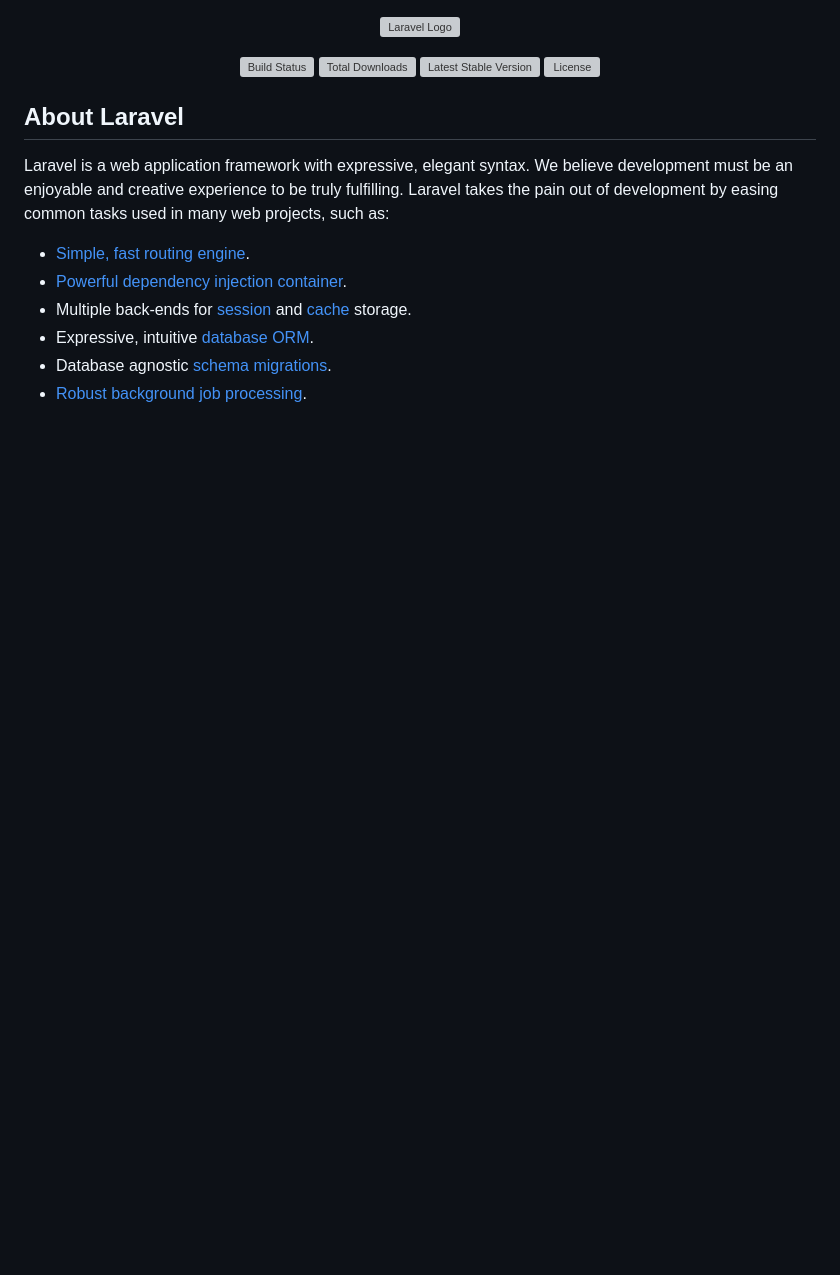
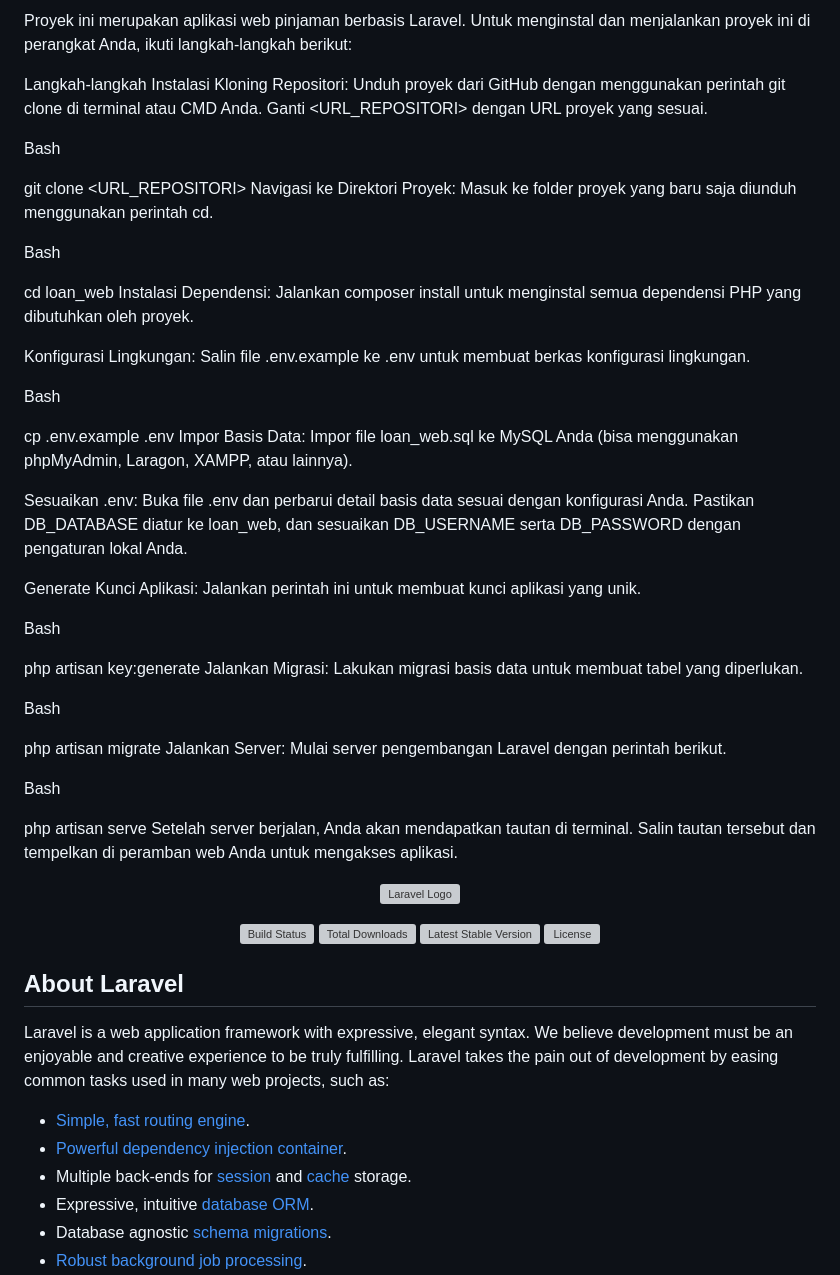
Before and after one commit to sleepingindomie/loan-web, a Markdown page: README.md, the part around the change. GitHub-like rendering; blank space fills up the shorter version; grey boxes are pictures that could not be loaded.

```diff
--- a/README.md
+++ b/README.md
@@ -1,3 +1,44 @@
+Proyek ini merupakan aplikasi web pinjaman berbasis Laravel. Untuk menginstal dan menjalankan proyek ini di perangkat Anda, ikuti langkah-langkah berikut:
+
+Langkah-langkah Instalasi
+Kloning Repositori: Unduh proyek dari GitHub dengan menggunakan perintah git clone di terminal atau CMD Anda. Ganti <URL_REPOSITORI> dengan URL proyek yang sesuai.
+
+Bash
+
+git clone <URL_REPOSITORI>
+Navigasi ke Direktori Proyek: Masuk ke folder proyek yang baru saja diunduh menggunakan perintah cd.
+
+Bash
+
+cd loan_web
+Instalasi Dependensi: Jalankan composer install untuk menginstal semua dependensi PHP yang dibutuhkan oleh proyek.
+
+Konfigurasi Lingkungan: Salin file .env.example ke .env untuk membuat berkas konfigurasi lingkungan.
+
+Bash
+
+cp .env.example .env
+Impor Basis Data: Impor file loan_web.sql ke MySQL Anda (bisa menggunakan phpMyAdmin, Laragon, XAMPP, atau lainnya).
+
+Sesuaikan .env: Buka file .env dan perbarui detail basis data sesuai dengan konfigurasi Anda. Pastikan DB_DATABASE diatur ke loan_web, dan sesuaikan DB_USERNAME serta DB_PASSWORD dengan pengaturan lokal Anda.
+
+Generate Kunci Aplikasi: Jalankan perintah ini untuk membuat kunci aplikasi yang unik.
+
+Bash
+
+php artisan key:generate
+Jalankan Migrasi: Lakukan migrasi basis data untuk membuat tabel yang diperlukan.
+
+Bash
+
+php artisan migrate
+Jalankan Server: Mulai server pengembangan Laravel dengan perintah berikut.
+
+Bash
+
+php artisan serve
+Setelah server berjalan, Anda akan mendapatkan tautan di terminal. Salin tautan tersebut dan tempelkan di peramban web Anda untuk mengakses aplikasi.
+
 <p align="center"><a href="https://laravel.com" target="_blank"><img src="https://raw.githubusercontent.com/laravel/art/master/logo-lockup/5%20SVG/2%20CMYK/1%20Full%20Color/laravel-logolockup-cmyk-red.svg" width="400" alt="Laravel Logo"></a></p>
 
 <p align="center">
```
